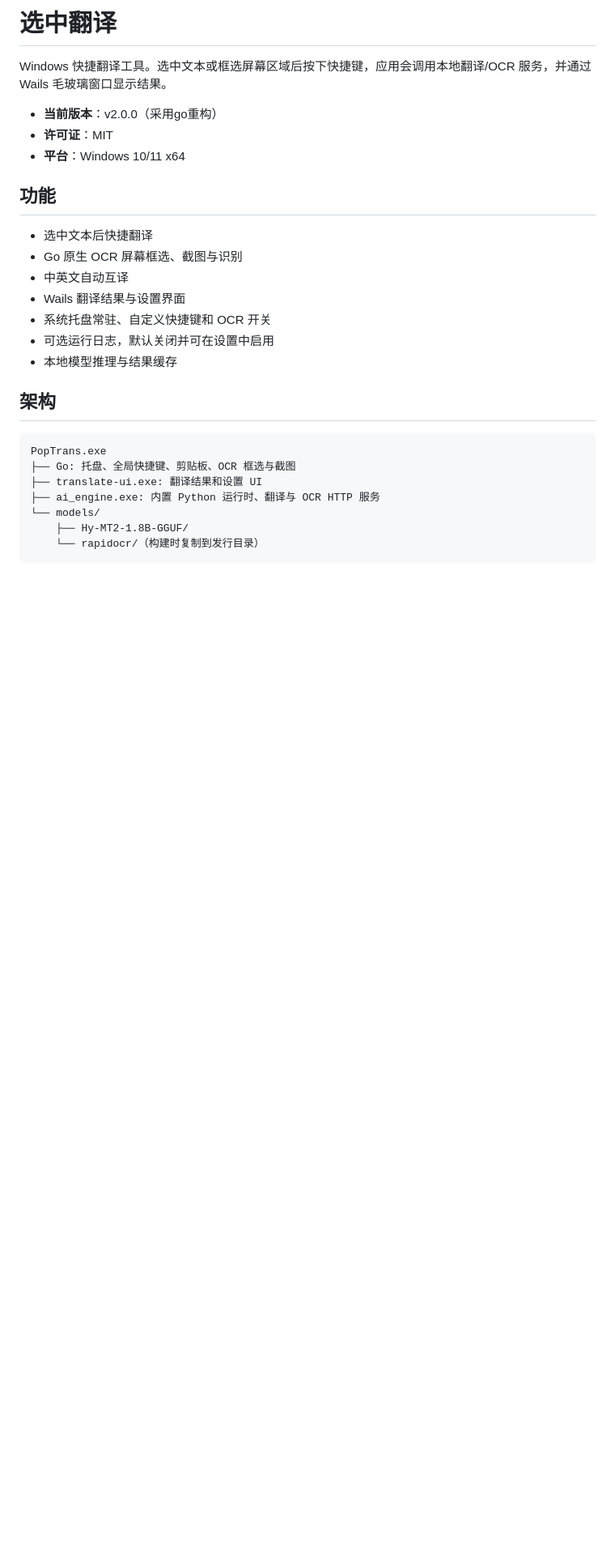
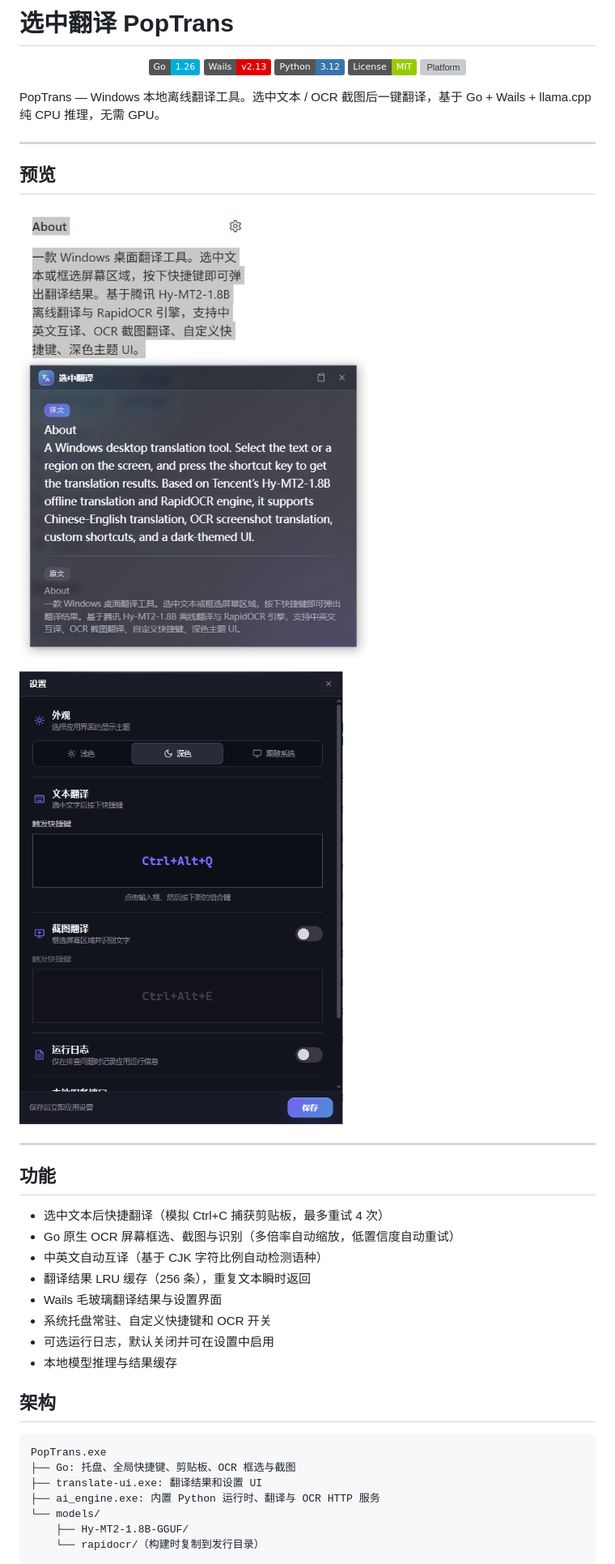
Before and after one commit to ifocus9/PopTrans, a Markdown page: README.md, the part around the change printed below. Shown: that part at 81% size. GitHub-like rendering; pictures changed too: images/setting.png (added), images/translate.png (added); badges without logos; blank space fills up the shorter version; grey boxes are pictures that could not be loaded.

```diff
--- a/README.md
+++ b/README.md
@@ -1,17 +1,34 @@
-# 选中翻译
+# 选中翻译 PopTrans
 
-Windows 快捷翻译工具。选中文本或框选屏幕区域后按下快捷键，应用会调用本地翻译/OCR 服务，并通过 Wails 毛玻璃窗口显示结果。
+<div align="center">
 
-- **当前版本**：v2.0.0（采用go重构）
-- **许可证**：MIT
-- **平台**：Windows 10/11 x64
+[![Go](https://img.shields.io/badge/Go-1.26-00ADD8?logo=go&logoColor=white)](https://go.dev/)
+[![Wails](https://img.shields.io/badge/Wails-v2.13-DF0000?logo=wails&logoColor=white)](https://wails.io/)
+[![Python](https://img.shields.io/badge/Python-3.12-3776AB?logo=python&logoColor=white)](https://python.org/)
+[![License](https://img.shields.io/badge/License-MIT-green)](LICENSE)
+[![Platform](https://img.shields.io/badge/Platform-Windows%2010%2F11%20x64-blue)]()
+
+</div>
+
+PopTrans — Windows 本地离线翻译工具。选中文本 / OCR 截图后一键翻译，基于 Go + Wails + llama.cpp 纯 CPU 推理，无需 GPU。
+
+---
+
+## 预览
+
+![翻译效果预览](images/translate.png)
+
+![设置界面预览](images/setting.png)
+
+---
 
 ## 功能
 
-- 选中文本后快捷翻译
-- Go 原生 OCR 屏幕框选、截图与识别
-- 中英文自动互译
-- Wails 翻译结果与设置界面
+- 选中文本后快捷翻译（模拟 Ctrl+C 捕获剪贴板，最多重试 4 次）
+- Go 原生 OCR 屏幕框选、截图与识别（多倍率自动缩放，低置信度自动重试）
+- 中英文自动互译（基于 CJK 字符比例自动检测语种）
+- 翻译结果 LRU 缓存（256 条），重复文本瞬时返回
+- Wails 毛玻璃翻译结果与设置界面
 - 系统托盘常驻、自定义快捷键和 OCR 开关
 - 可选运行日志，默认关闭并可在设置中启用
 - 本地模型推理与结果缓存
```
Also changed, not shown: other parts of README.md (+59 -5 lines).
